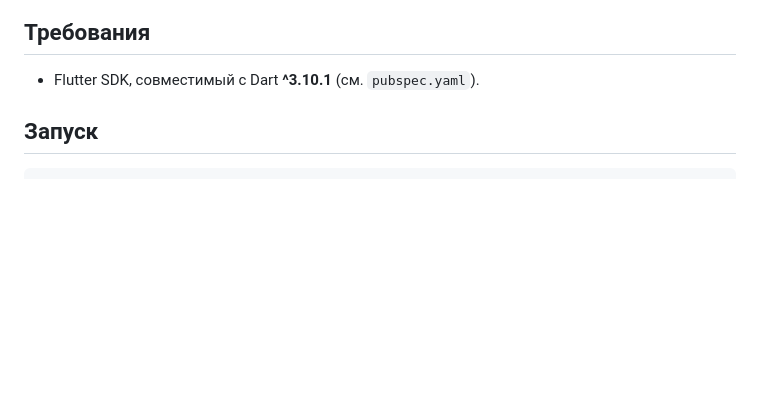
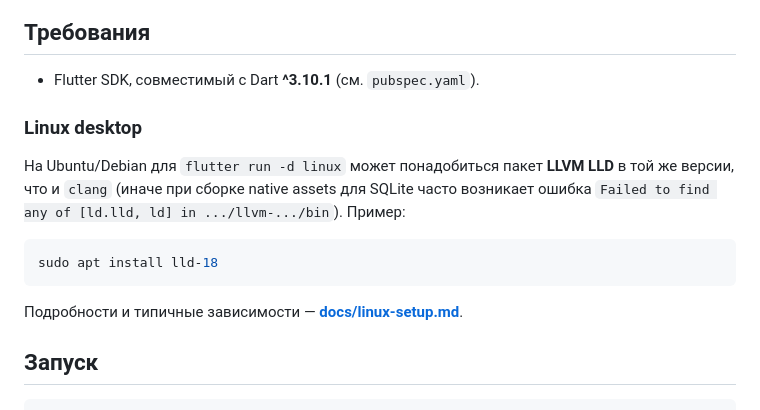
Before and after one commit to IvanTrusenev/crypto_informer, a Markdown page: README.md, the part around the change. GitHub-like rendering; blank space fills up the shorter version.

````diff
--- a/README.md
+++ b/README.md
@@ -25,6 +25,16 @@
 ## Требования
 
 - Flutter SDK, совместимый с Dart **^3.10.1** (см. `pubspec.yaml`).
+
+### Linux desktop
+
+На Ubuntu/Debian для `flutter run -d linux` может понадобиться пакет **LLVM LLD** в той же версии, что и `clang` (иначе при сборке native assets для SQLite часто возникает ошибка `Failed to find any of [ld.lld, ld] in .../llvm-.../bin`). Пример:
+
+```bash
+sudo apt install lld-18
+```
+
+Подробности и типичные зависимости — **[docs/linux-setup.md](docs/linux-setup.md)**.
 
 ## Запуск
 
````
Also changed, not shown: docs/linux-setup.md (added, +41 -0 lines).
